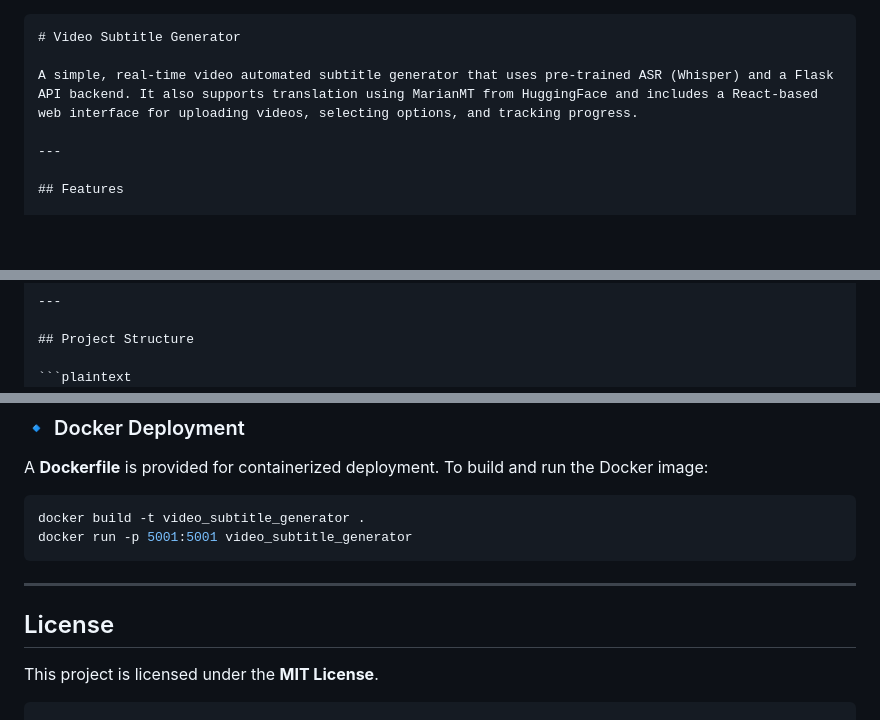
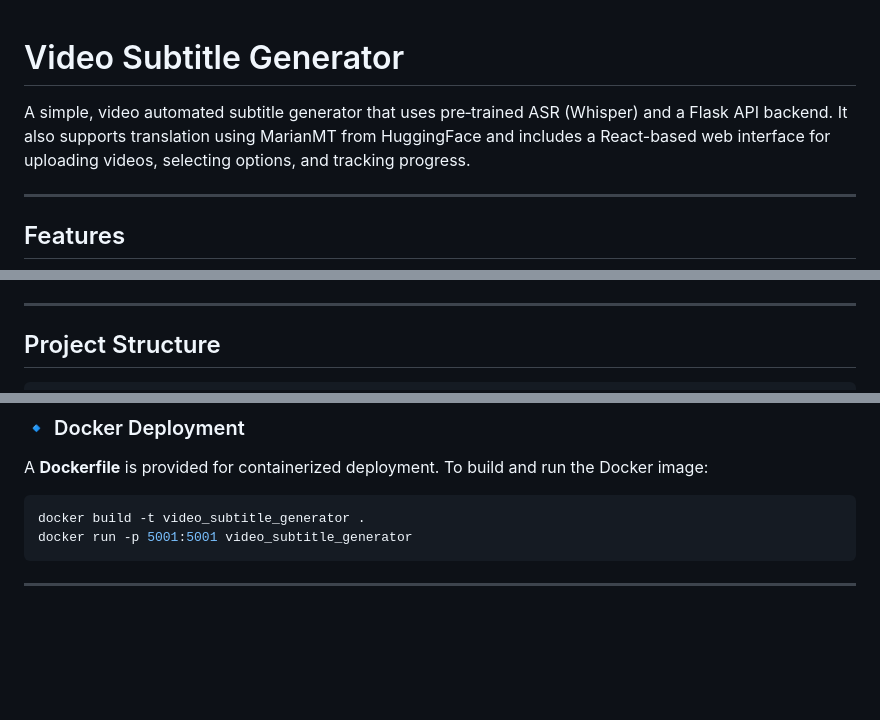
Before and after one commit to apoorvasinha183/video_subtitle_generator, a Markdown page: README.md, 3 parts joined by grey strips. GitHub-like rendering; blank space fills up the shorter version.

````diff
--- a/README.md
+++ b/README.md
@@ -1,7 +1,7 @@
-```markdown
+
 # Video Subtitle Generator
 
-A simple, real‑time video automated subtitle generator that uses pre‑trained ASR (Whisper) and a Flask API backend. It also supports translation using MarianMT from HuggingFace and includes a React-based web interface for uploading videos, selecting options, and tracking progress.
+A simple, video automated subtitle generator that uses pre‑trained ASR (Whisper) and a Flask API backend. It also supports translation using MarianMT from HuggingFace and includes a React-based web interface for uploading videos, selecting options, and tracking progress.
 
 ---
 
@@ -31,7 +31,7 @@ A simple, real‑time video automated subtitle generator that uses pre‑trained
 
 ## Project Structure
 
-```plaintext
+```
 video_subtitle_generator/
 ├── app/                   # Core processing pipeline (audio extraction, ASR, translation, SRT generation)
 │   ├── audio_extractor.py
@@ -119,8 +119,3 @@ docker run -p 5001:5001 video_subtitle_generator
 ```
 
 ---
-
-## License
-
-This project is licensed under the **MIT License**.
-```
````
